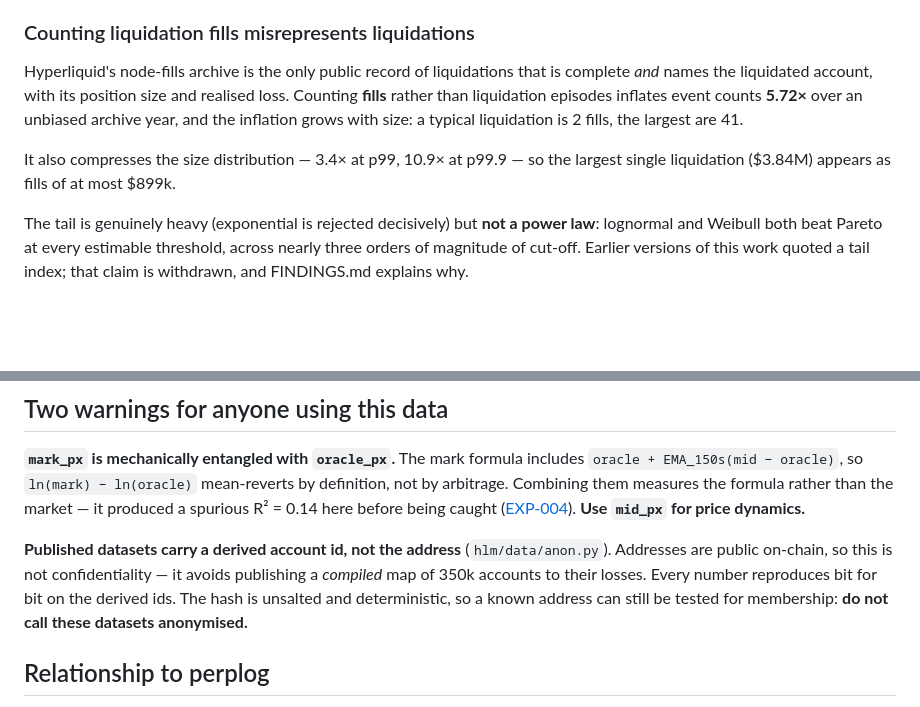
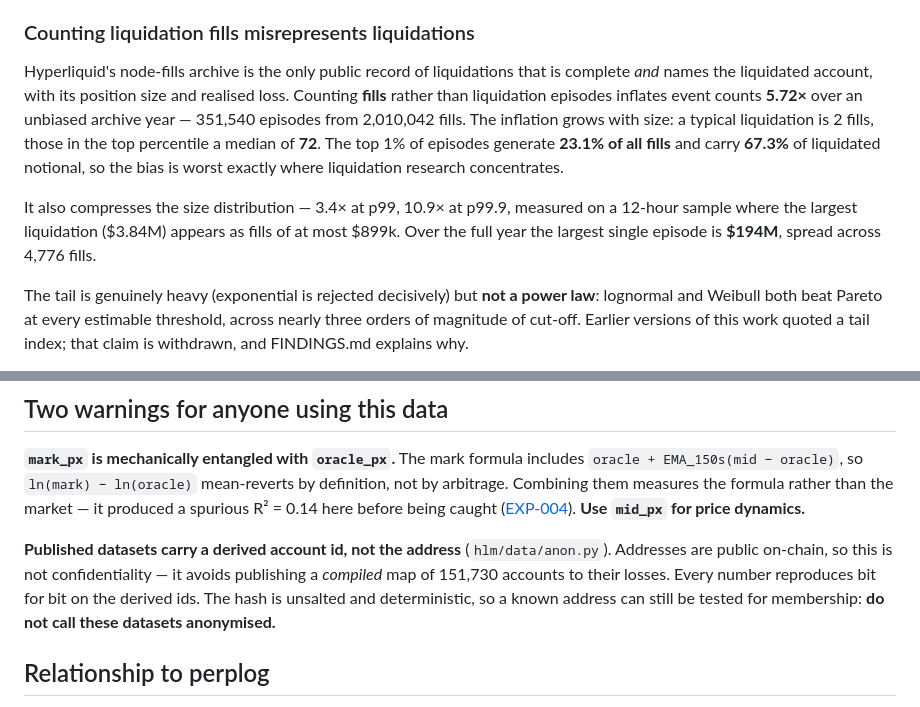
Before and after one commit to QuasareumGroup/hyperliquid-microstructure, a Markdown page: README.md, 2 parts joined by grey strips. GitHub-like rendering; blank space fills up the shorter version.

```diff
--- a/README.md
+++ b/README.md
@@ -36,11 +36,15 @@ replaced it.
 
 Hyperliquid's node-fills archive is the only public record of liquidations that is complete
 *and* names the liquidated account, with its position size and realised loss. Counting **fills**
-rather than liquidation episodes inflates event counts **5.72×** over an unbiased archive year,
-and the inflation grows with size: a typical liquidation is 2 fills, the largest are 41.
+rather than liquidation episodes inflates event counts **5.72×** over an unbiased archive year
+— 351,540 episodes from 2,010,042 fills. The inflation grows with size: a typical liquidation is
+2 fills, those in the top percentile a median of **72**. The top 1% of episodes generate **23.1%
+of all fills** and carry **67.3%** of liquidated notional, so the bias is worst exactly where
+liquidation research concentrates.
 
-It also compresses the size distribution — 3.4× at p99, 10.9× at p99.9 — so the largest single
-liquidation ($3.84M) appears as fills of at most $899k.
+It also compresses the size distribution — 3.4× at p99, 10.9× at p99.9, measured on a 12-hour
+sample where the largest liquidation ($3.84M) appears as fills of at most $899k. Over the full
+year the largest single episode is **$194M**, spread across 4,776 fills.
 
 The tail is genuinely heavy (exponential is rejected decisively) but **not a power law**:
 lognormal and Weibull both beat Pareto at every estimable threshold, across nearly three orders
@@ -129,7 +133,7 @@ R² = 0.14 here before being caught ([EXP-004](experiments/EXP-004-oracle-perp-l
 
 **Published datasets carry a derived account id, not the address** (`hlm/data/anon.py`).
 Addresses are public on-chain, so this is not confidentiality — it avoids publishing a
-*compiled* map of 350k accounts to their losses. Every number reproduces bit for bit on the
+*compiled* map of 151,730 accounts to their losses. Every number reproduces bit for bit on the
 derived ids. The hash is unsalted and deterministic, so a known address can still be tested for
 membership: **do not call these datasets anonymised.**
 
```
Also changed, not shown: experiments/FINDINGS.md (+13 -6 lines).
